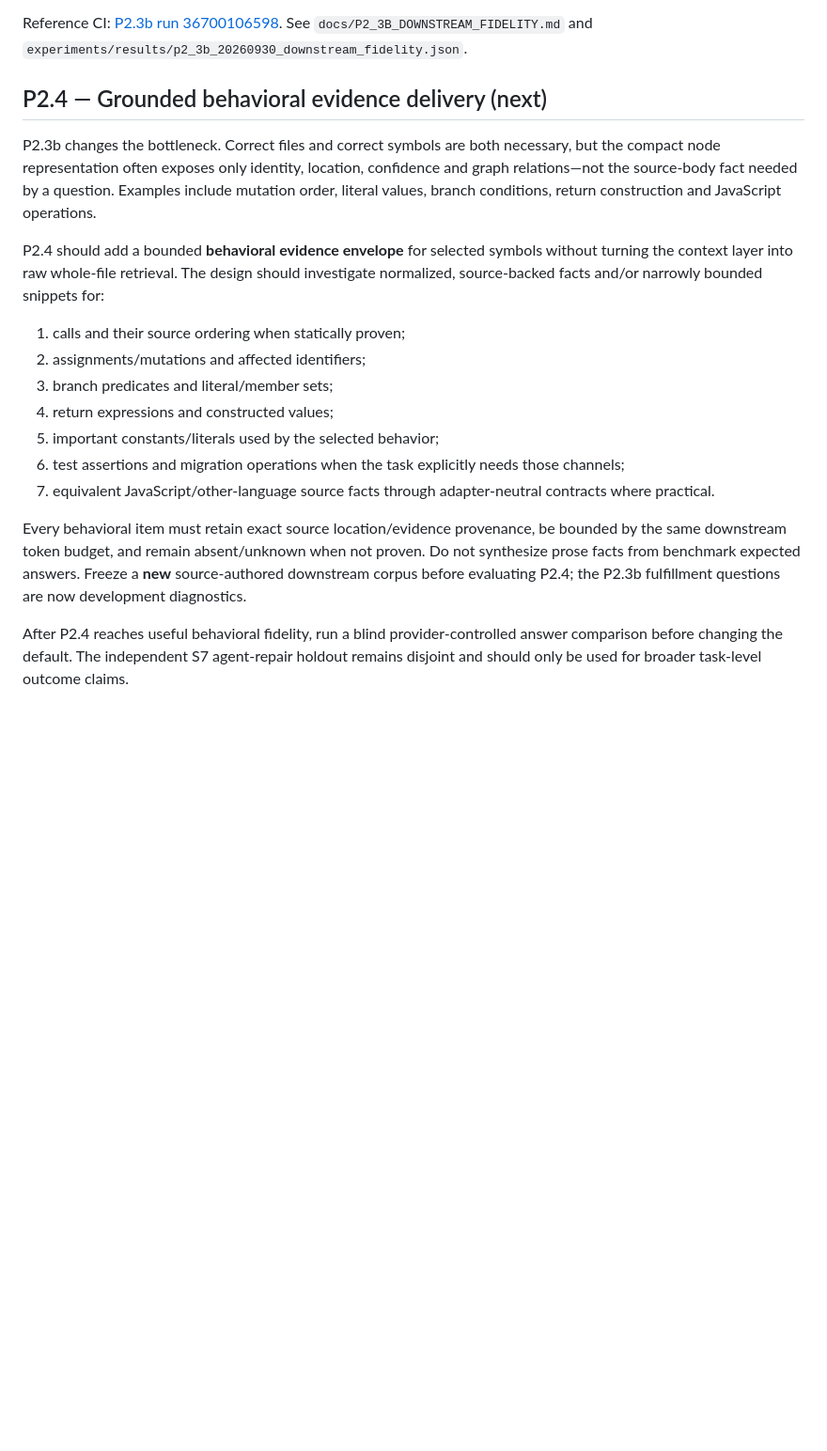
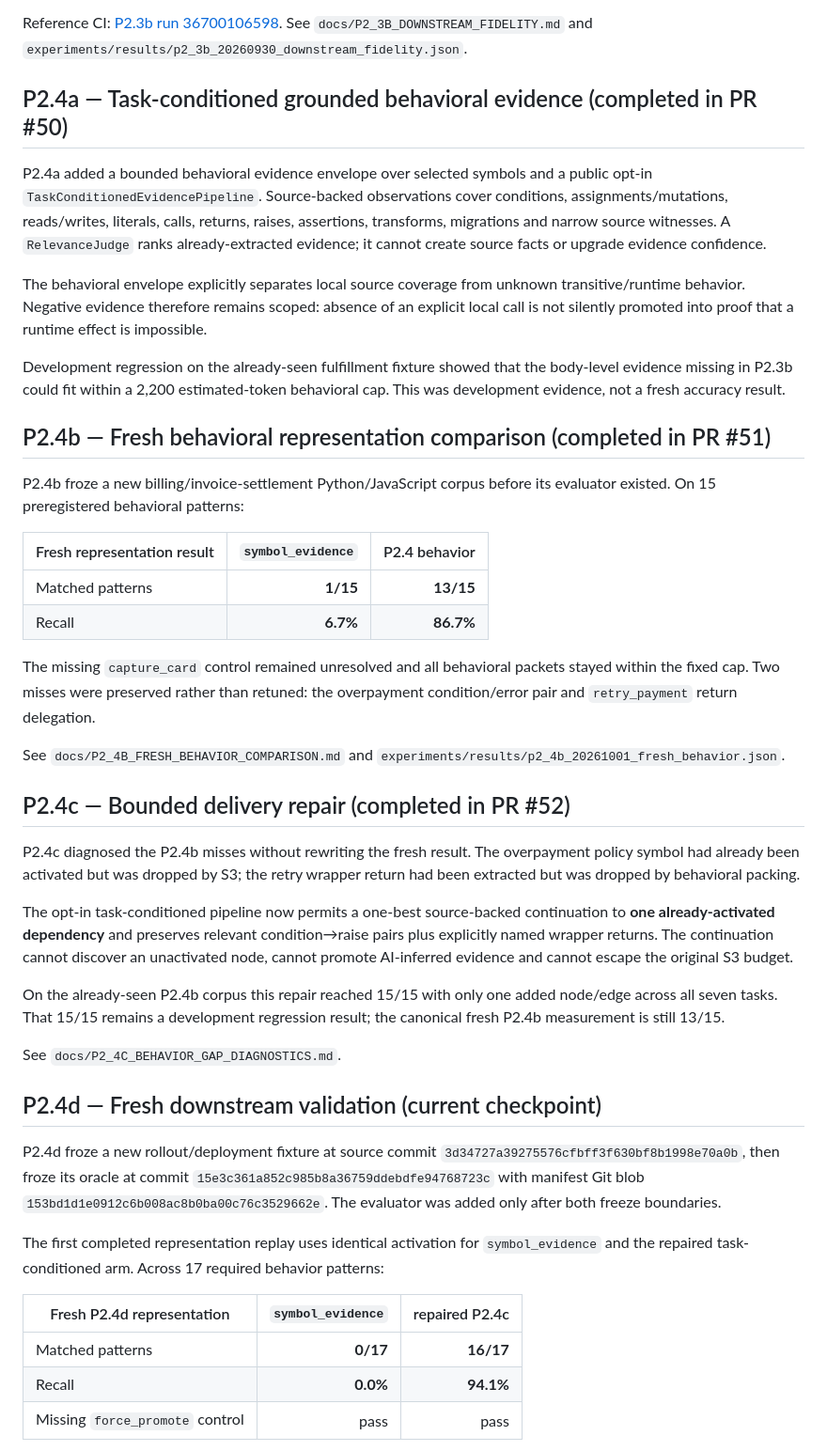
Before and after one commit to Roderick47/FeynMap, a Markdown page: docs/P2_DELIVERY_EXECUTION.md, the part around one of its changes. Shown at 94% size. Rendered like a GitHub page; blank space fills up the shorter version.

Commit message:
P2.4d: advance delivery roadmap through fresh downstream checkpoint

```diff
--- a/docs/P2_DELIVERY_EXECUTION.md
+++ b/docs/P2_DELIVERY_EXECUTION.md
@@ -122,36 +122,76 @@ Reference CI: [P2.3b run 36700106598](https://github.com/Roderick47/FeynMap/acti
 See `docs/P2_3B_DOWNSTREAM_FIDELITY.md` and
 `experiments/results/p2_3b_20260930_downstream_fidelity.json`.
 
-## P2.4 — Grounded behavioral evidence delivery (next)
+## P2.4a — Task-conditioned grounded behavioral evidence (completed in PR #50)
 
-P2.3b changes the bottleneck. Correct files and correct symbols are both
-necessary, but the compact node representation often exposes only identity,
-location, confidence and graph relations—not the source-body fact needed by a
-question. Examples include mutation order, literal values, branch conditions,
-return construction and JavaScript operations.
+P2.4a added a bounded behavioral evidence envelope over selected symbols and a
+public opt-in `TaskConditionedEvidencePipeline`. Source-backed observations
+cover conditions, assignments/mutations, reads/writes, literals, calls,
+returns, raises, assertions, transforms, migrations and narrow source
+witnesses. A `RelevanceJudge` ranks already-extracted evidence; it cannot
+create source facts or upgrade evidence confidence.
 
-P2.4 should add a bounded **behavioral evidence envelope** for selected
-symbols without turning the context layer into raw whole-file retrieval. The
-design should investigate normalized, source-backed facts and/or narrowly
-bounded snippets for:
+The behavioral envelope explicitly separates local source coverage from
+unknown transitive/runtime behavior. Negative evidence therefore remains
+scoped: absence of an explicit local call is not silently promoted into proof
+that a runtime effect is impossible.
 
-1. calls and their source ordering when statically proven;
-2. assignments/mutations and affected identifiers;
-3. branch predicates and literal/member sets;
-4. return expressions and constructed values;
-5. important constants/literals used by the selected behavior;
-6. test assertions and migration operations when the task explicitly needs
-   those channels;
-7. equivalent JavaScript/other-language source facts through adapter-neutral
-   contracts where practical.
+Development regression on the already-seen fulfillment fixture showed that the
+body-level evidence missing in P2.3b could fit within a 2,200 estimated-token
+behavioral cap. This was development evidence, not a fresh accuracy result.
 
-Every behavioral item must retain exact source location/evidence provenance,
-be bounded by the same downstream token budget, and remain absent/unknown when
-not proven. Do not synthesize prose facts from benchmark expected answers.
-Freeze a **new** source-authored downstream corpus before evaluating P2.4; the
-P2.3b fulfillment questions are now development diagnostics.
+## P2.4b — Fresh behavioral representation comparison (completed in PR #51)
 
-After P2.4 reaches useful behavioral fidelity, run a blind provider-controlled
-answer comparison before changing the default. The independent S7 agent-repair
-holdout remains disjoint and should only be used for broader task-level
-outcome claims.
+P2.4b froze a new billing/invoice-settlement Python/JavaScript corpus before
+its evaluator existed. On 15 preregistered behavioral patterns:
+
+| Fresh representation result | `symbol_evidence` | P2.4 behavior |
+|---|---:|---:|
+| Matched patterns | **1/15** | **13/15** |
+| Recall | **6.7%** | **86.7%** |
+
+The missing `capture_card` control remained unresolved and all behavioral
+packets stayed within the fixed cap. Two misses were preserved rather than
+retuned: the overpayment condition/error pair and `retry_payment` return
+delegation.
+
+See `docs/P2_4B_FRESH_BEHAVIOR_COMPARISON.md` and
+`experiments/results/p2_4b_20261001_fresh_behavior.json`.
+
+## P2.4c — Bounded delivery repair (completed in PR #52)
+
+P2.4c diagnosed the P2.4b misses without rewriting the fresh result. The
+overpayment policy symbol had already been activated but was dropped by S3;
+the retry wrapper return had been extracted but was dropped by behavioral
+packing.
+
+The opt-in task-conditioned pipeline now permits a one-best source-backed
+continuation to **one already-activated dependency** and preserves relevant
+condition→raise pairs plus explicitly named wrapper returns. The continuation
+cannot discover an unactivated node, cannot promote AI-inferred evidence and
+cannot escape the original S3 budget.
+
+On the already-seen P2.4b corpus this repair reached 15/15 with only one added
+node/edge across all seven tasks. That 15/15 remains a development regression
+result; the canonical fresh P2.4b measurement is still 13/15.
+
+See `docs/P2_4C_BEHAVIOR_GAP_DIAGNOSTICS.md`.
+
+## P2.4d — Fresh downstream validation (current checkpoint)
+
+P2.4d froze a new rollout/deployment fixture at source commit
+`3d34727a39275576cfbff3f630bf8b1998e70a0b`, then froze its oracle at commit
+`15e3c361a852c985b8a36759ddebdfe94768723c` with manifest Git blob
+`153bd1d1e0912c6b008ac8b0ba00c76c3529662e`. The evaluator was added only
+after both freeze boundaries.
+
+The first completed representation replay uses identical activation for
+`symbol_evidence` and the repaired task-conditioned arm. Across 17 required
+behavior patterns:
+
+| Fresh P2.4d representation | `symbol_evidence` | repaired P2.4c |
+|---|---:|---:|
+| Matched patterns | **0/17** | **16/17** |
+| Recall | **0.0%** | **94.1%** |
+| Missing `force_promote` control | pass | pass |
+
```
Also changed, not shown: other parts of docs/P2_DELIVERY_EXECUTION.md (+36 -1 lines).
